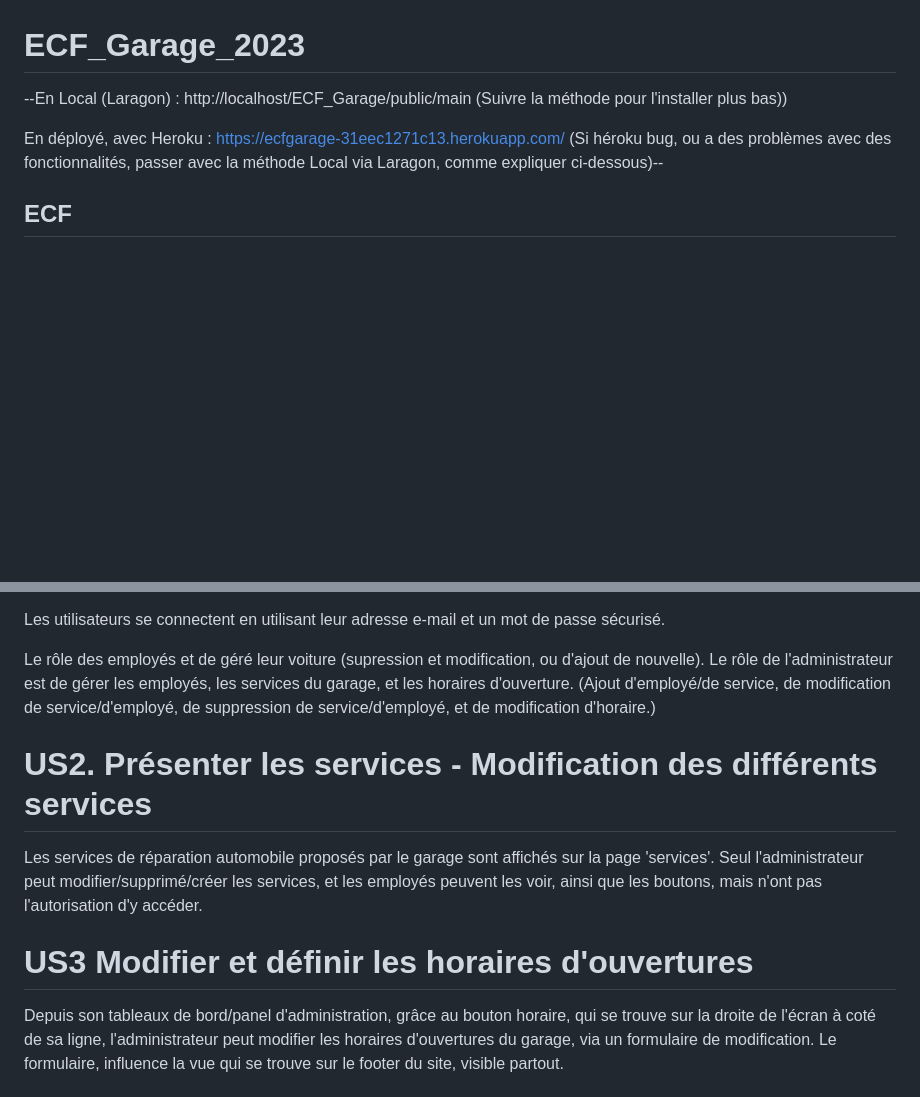
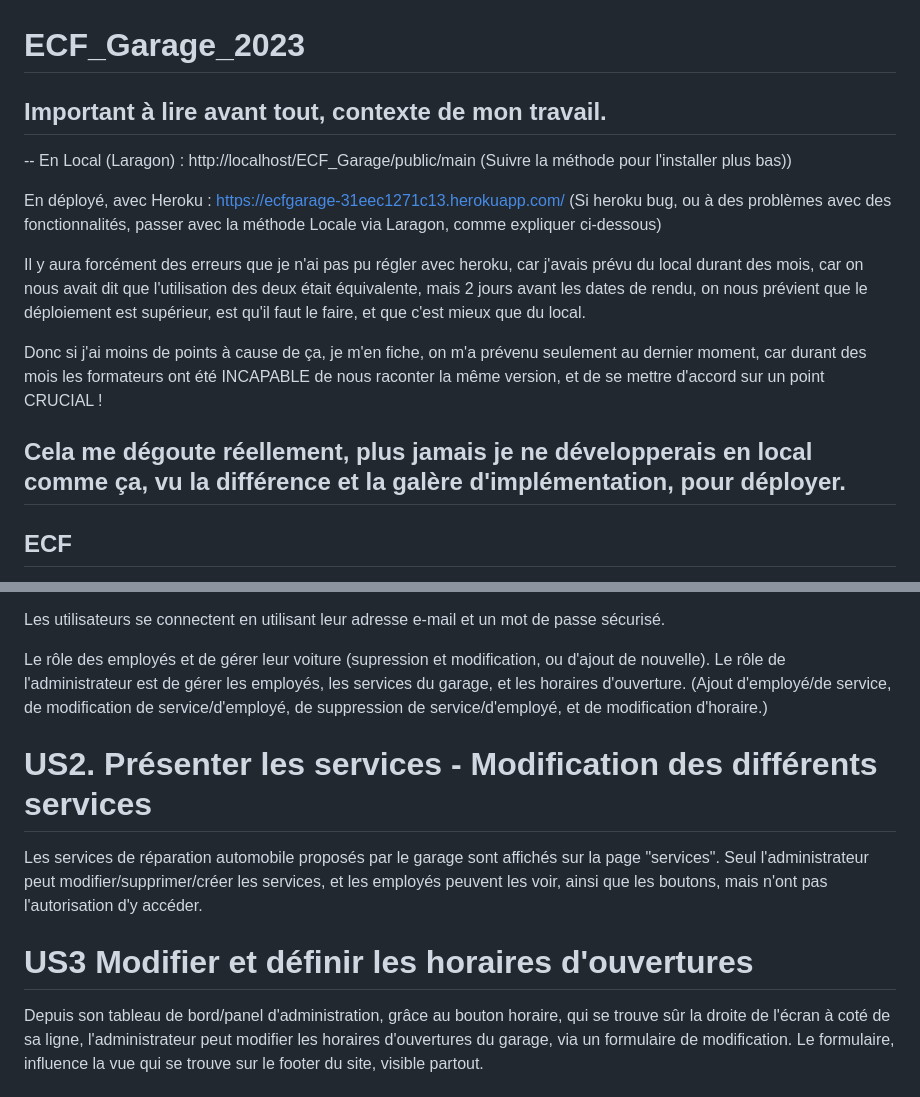
Before and after one commit to huipfe/ECF_Garage_Heroku, a Markdown page: readme.md, 2 parts joined by grey strips. Rendered like a GitHub page; blank space fills up the shorter version.

```diff
--- a/readme.md
+++ b/readme.md
@@ -1,10 +1,20 @@
 # ECF_Garage_2023
 
---En Local (Laragon) : http://localhost/ECF_Garage/public/main
+## Important à lire avant tout, contexte de mon travail.
+--
+En Local (Laragon) : http://localhost/ECF_Garage/public/main
 (Suivre la méthode pour l'installer plus bas))
 
+
 En déployé, avec Heroku : https://ecfgarage-31eec1271c13.herokuapp.com/
-(Si héroku bug, ou a des problèmes avec des fonctionnalités, passer avec la méthode Local via Laragon, comme expliquer ci-dessous)--
+(Si heroku bug, ou à des problèmes avec des fonctionnalités, passer avec la méthode Locale via Laragon, comme expliquer ci-dessous)
+
+Il y aura forcément des erreurs que je n'ai pas pu régler avec heroku, car j'avais prévu du local durant des mois, car on nous avait dit que l'utilisation des deux était équivalente, mais 2 jours avant les dates de rendu, on nous prévient que le déploiement est supérieur, est qu'il faut le faire, et que c'est mieux que du local.
+
+Donc si j'ai moins de points à cause de ça, je m'en fiche, on m'a prévenu seulement au dernier moment, car durant des mois les formateurs ont été INCAPABLE de nous raconter la même version, et de se mettre d'accord sur un point CRUCIAL !
+
+Cela me dégoute réellement, plus jamais je ne développerais en local comme ça, vu la différence et la galère d'implémentation, pour déployer.
+--
 
 
 ## ECF
@@ -161,17 +196,17 @@ Sauf l'administrateur, qui peut modifier et supprimer tous les véhicules, puisq
 
 Les utilisateurs se connectent en utilisant leur adresse e-mail et un mot de passe sécurisé.
 
-Le rôle des employés et de géré leur voiture (supression et modification, ou d'ajout de nouvelle).
+Le rôle des employés et de gérer leur voiture (supression et modification, ou d'ajout de nouvelle).
 Le rôle de l'administrateur est de gérer les employés, les services du garage, et les horaires d'ouverture.
 (Ajout d'employé/de service, de modification de service/d'employé, de suppression de service/d'employé,
 et de modification d'horaire.)
 
 # US2. Présenter les services - Modification des différents services
-Les services de réparation automobile proposés par le garage sont affichés sur la page 'services'.
-Seul l'administrateur peut modifier/supprimé/créer les services, et les employés peuvent les voir, ainsi que les boutons, mais n'ont pas l'autorisation d'y accéder.
+Les services de réparation automobile proposés par le garage sont affichés sur la page "services".
+Seul l'administrateur peut modifier/supprimer/créer les services, et les employés peuvent les voir, ainsi que les boutons, mais n'ont pas l'autorisation d'y accéder.
 
 # US3 Modifier et définir les horaires d'ouvertures
-Depuis son tableaux de bord/panel d'administration, grâce au bouton horaire, qui se trouve sur
+Depuis son tableau de bord/panel d'administration, grâce au bouton horaire, qui se trouve sûr
 la droite de l'écran à coté de sa ligne, l'administrateur peut modifier les horaires
 d'ouvertures du garage, via un formulaire de modification.
 Le formulaire, influence la vue qui se trouve sur le footer du site, visible partout.
```
Also changed, not shown: other parts of readme.md (+28 -3 lines).
